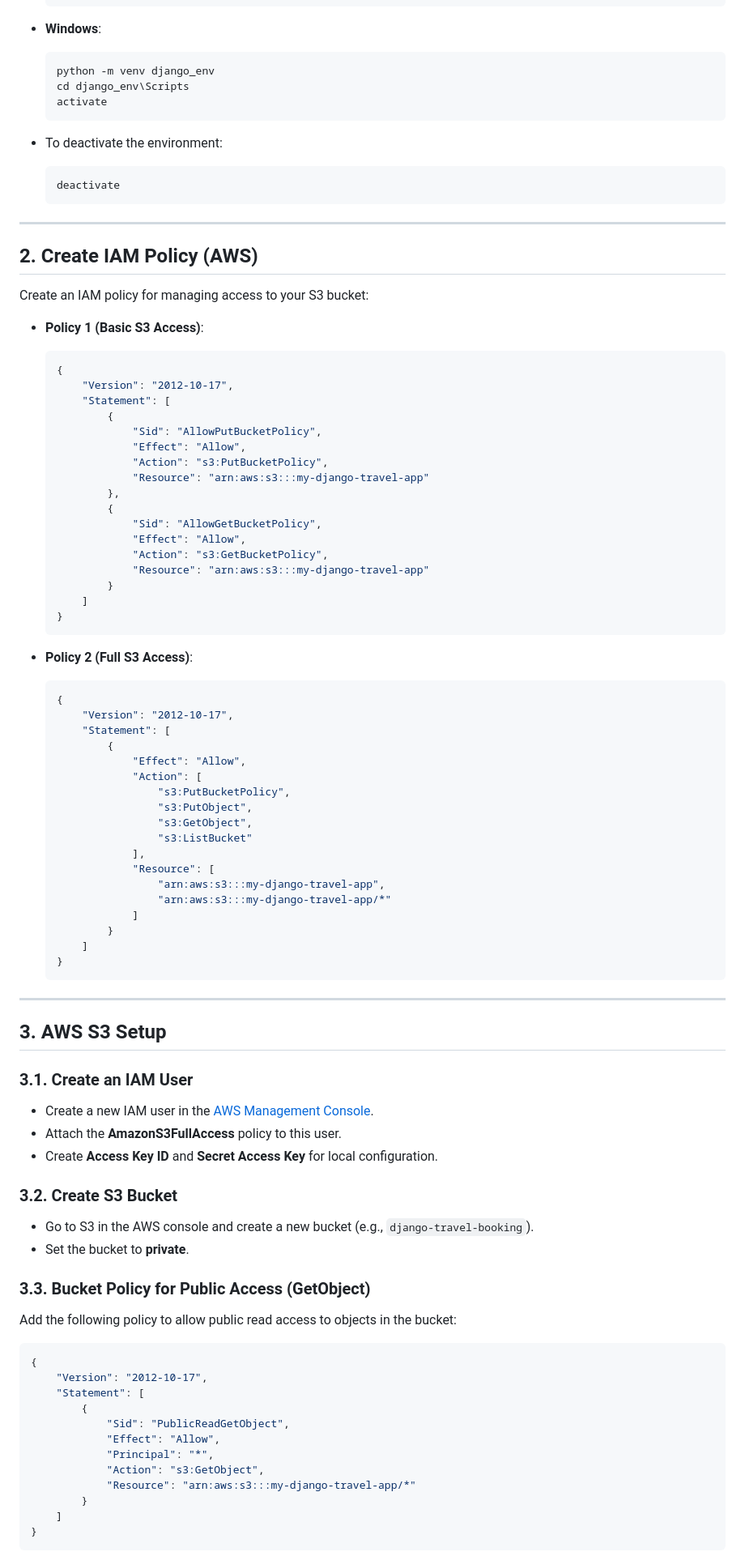
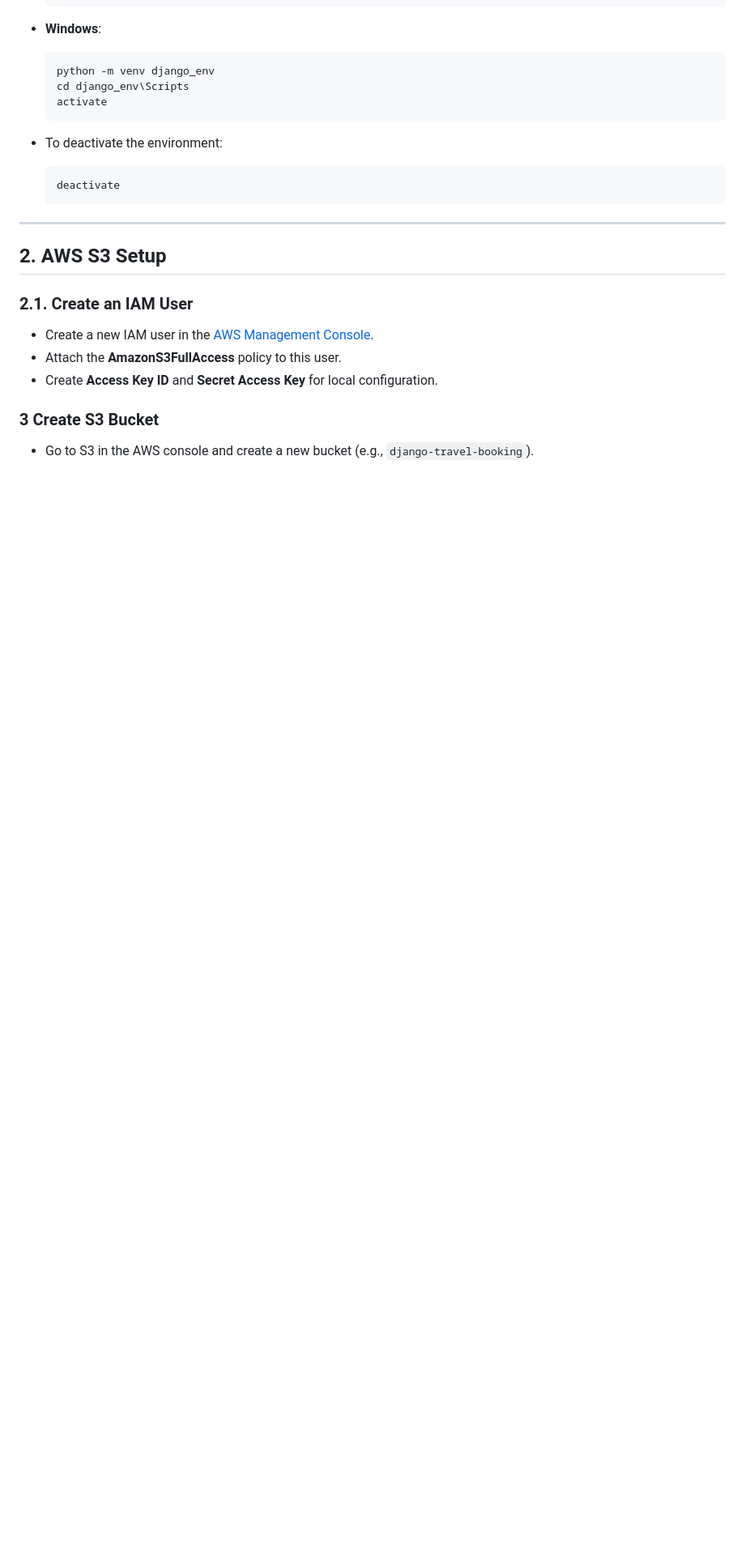
Before and after one commit to Sanjeevvisuu/travel-booking, a Markdown page: README.md, the part around one of its changes. Shown at 81% size. GitHub-like rendering; blank space fills up the shorter version.

````diff
--- a/README.md
+++ b/README.md
@@ -30,84 +30,16 @@ Create a virtual environment and activate it:
 
 ---
 
-## 2. **Create IAM Policy (AWS)**
 
-Create an IAM policy for managing access to your S3 bucket:
+## 2. **AWS S3 Setup**
 
-- **Policy 1 (Basic S3 Access)**:
-  ```json
-  {
-      "Version": "2012-10-17",
-      "Statement": [
-          {
-              "Sid": "AllowPutBucketPolicy",
-              "Effect": "Allow",
-              "Action": "s3:PutBucketPolicy",
-              "Resource": "arn:aws:s3:::my-django-travel-app"
-          },
-          {
-              "Sid": "AllowGetBucketPolicy",
-              "Effect": "Allow",
-              "Action": "s3:GetBucketPolicy",
-              "Resource": "arn:aws:s3:::my-django-travel-app"
-          }
-      ]
-  }
-  ```
-
-- **Policy 2 (Full S3 Access)**:
-  ```json
-  {
-      "Version": "2012-10-17",
-      "Statement": [
-          {
-              "Effect": "Allow",
-              "Action": [
-                  "s3:PutBucketPolicy",
-                  "s3:PutObject",
-                  "s3:GetObject",
-                  "s3:ListBucket"
-              ],
-              "Resource": [
-                  "arn:aws:s3:::my-django-travel-app",
-                  "arn:aws:s3:::my-django-travel-app/*"
-              ]
-          }
-      ]
-  }
-  ```
-
----
-
-## 3. **AWS S3 Setup**
-
-### 3.1. **Create an IAM User**
+### 2.1. **Create an IAM User**
 
 - Create a new IAM user in the [AWS Management Console](https://aws.amazon.com/iam/).
 - Attach the **AmazonS3FullAccess** policy to this user.
 - Create **Access Key ID** and **Secret Access Key** for local configuration.
 
-### 3.2. **Create S3 Bucket**
+### 3 **Create S3 Bucket**
 
 - Go to S3 in the AWS console and create a new bucket (e.g., `django-travel-booking`).
-- Set the bucket to **private**.
 
-### 3.3. **Bucket Policy for Public Access (GetObject)**
-
-Add the following policy to allow public read access to objects in the bucket:
-
-```json
-{
-    "Version": "2012-10-17",
-    "Statement": [
-        {
-            "Sid": "PublicReadGetObject",
-            "Effect": "Allow",
-            "Principal": "*",
-            "Action": "s3:GetObject",
-            "Resource": "arn:aws:s3:::my-django-travel-app/*"
-        }
-    ]
-}
-```
-
````
Also changed, not shown: other parts of README.md (+0 -24 lines).
